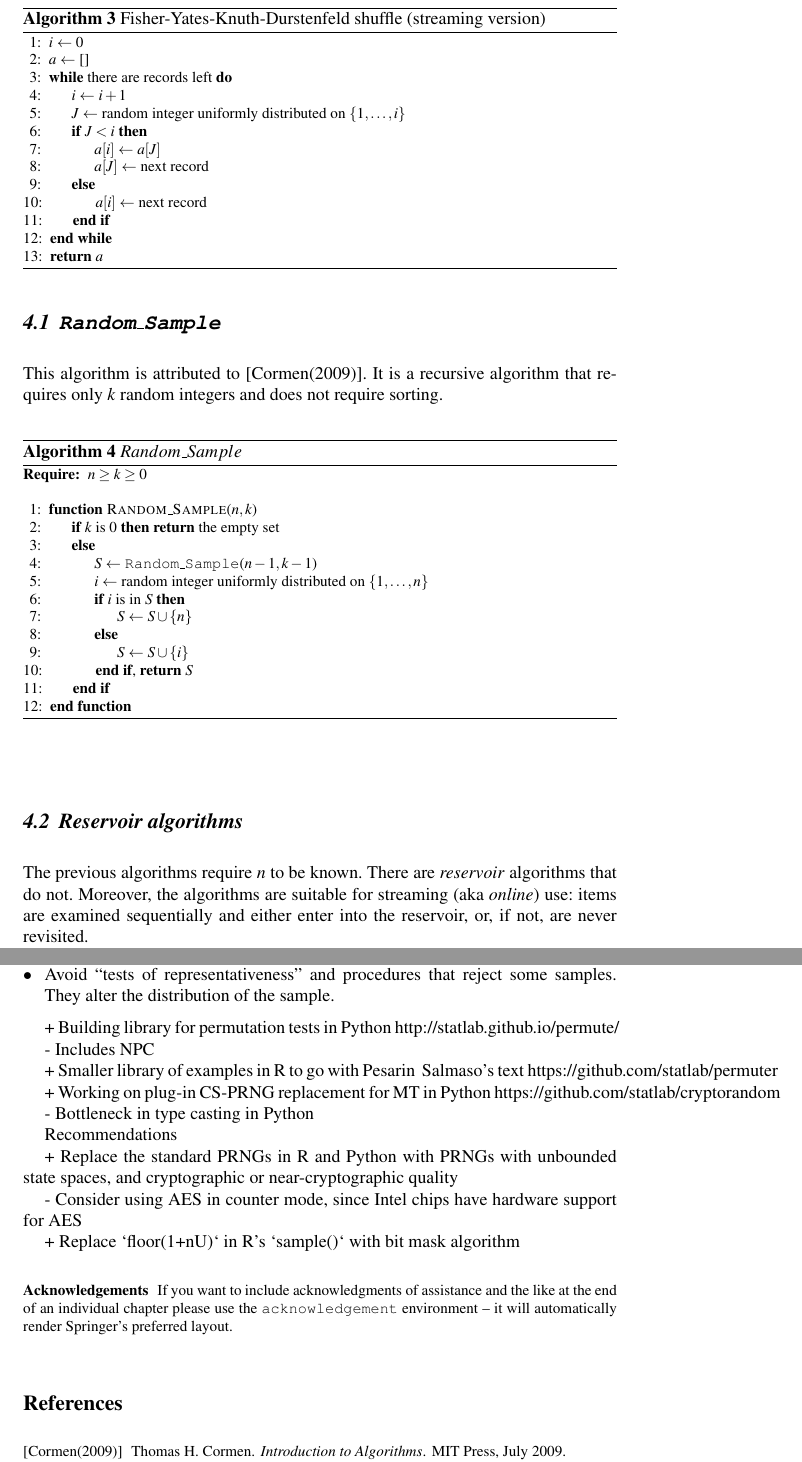
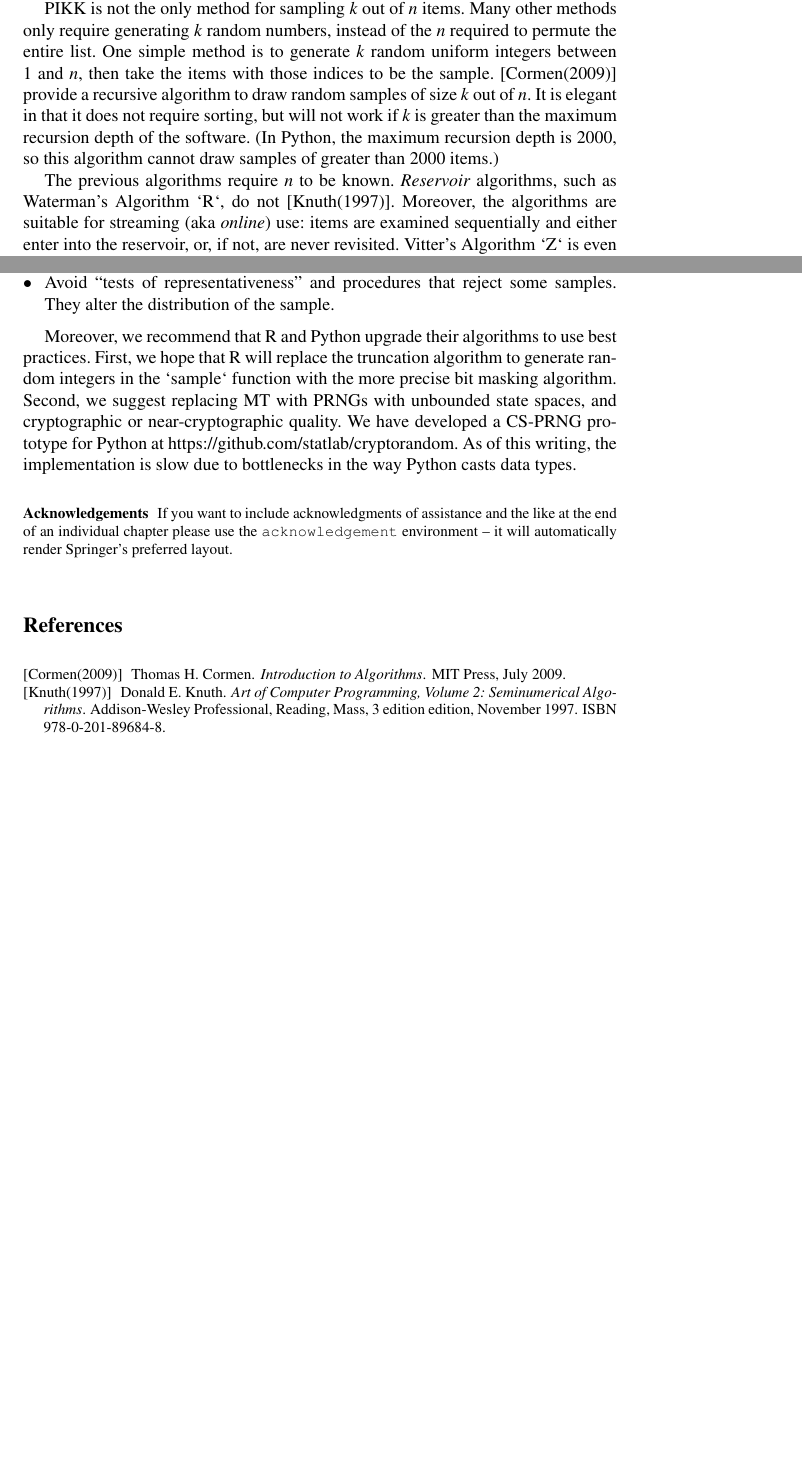
Before and after one commit to kellieotto/ISNPS-4, a LaTeX document (proceedings/author.tex): two parts of pages 8 and 11 of 11 before the commit and two parts of pages 7 and 9 of 10 after it, joined at a grey line, cut at the place of the change, the shorter picture padded with empty space. The pictures show the PDF file proceedings/author.pdf that the author committed with the source.

Commit message:
finish converting bullets to text, start editing

```diff
--- a/proceedings/author.tex
+++ b/proceedings/author.tex
@@ -379,11 +377 @@ One example is the``Fisher-Yates shuffle'' or ``Knuth shuffle'' (Knuth attribute
 
-\begin{algorithm}                      % enter the algorithm environment
-\caption{Fisher-Yates-Knuth-Durstenfeld shuffle (backwards version)}          % give the algorithm a caption
-\label{FYKD}                           % and a label for \ref{} commands later in the document
-\begin{algorithmic}[1]               % enter the algorithmic environment
-\For{$i = 1, \dots, n-1$}
-    \Let{$J$}{$\text{random integer uniformly distributed on }i, \dots, n$}
-    \Let{$a[J], a[i]$}{$a[i], a[J]$}
-\EndFor
-\end{algorithmic}
-\end{algorithm}
@@ -391,60 +395,75 @@ One example is the``Fisher-Yates shuffle'' or ``Knuth shuffle'' (Knuth attribute
 This algorithm requires the ability to generate independent random integers on various ranges, but doesn't require sorting.
 There is also a version suitable for streaming, i.e. generating a random permutation of a list that has an (initially) unknown number of elements.
 
-\begin{algorithm}                      % enter the algorithm environment
-\caption{Fisher-Yates-Knuth-Durstenfeld shuffle (streaming version)}          % give the algorithm a caption
-\label{FYKD-streaming}                           % and a label for \ref{} commands later in the document
-\begin{algorithmic}[1]               % enter the algorithmic environment
-\Let{$i$}{0}
-\Let{$a$}{[]}
-\While{there are records left}
-    \Let{$i$}{$i+1$}
-    \Let{$J$}{random integer uniformly distributed on $\{1, \dots, i\}$}
-    \If{$J < i$}
-        \Let{$a[i]$}{$a[J]$}
-        \Let{$a[J]$}{next record}
-    \Else
-        \Let{$a[i]$}{next record}
-    \EndIf
-\EndWhile \\
-\Return{$a$}
-\end{algorithmic}
-\end{algorithm}
+%
+%\begin{algorithm}                      % enter the algorithm environment
+%\caption{Fisher-Yates-Knuth-Durstenfeld shuffle (backwards version)}          % give the algorithm a caption
+%\label{FYKD}                           % and a label for \ref{} commands later in the document
+%\begin{algorithmic}[1]               % enter the algorithmic environment
+%\For{$i = 1, \dots, n-1$}
+%    \Let{$J$}{$\text{random integer uniformly distributed on }i, \dots, n$}
+%    \Let{$a[J], a[i]$}{$a[i], a[J]$}
+%\EndFor
+%\end{algorithmic}
+%\end{algorithm}
+
+%\begin{algorithm}                      % enter the algorithm environment
+%\caption{Fisher-Yates-Knuth-Durstenfeld shuffle (streaming version)}          % give the algorithm a caption
+%\label{FYKD-streaming}                           % and a label for \ref{} commands later in the document
+%\begin{algorithmic}[1]               % enter the algorithmic environment
+%\Let{$i$}{0}
+%\Let{$a$}{[]}
+%\While{there are records left}
+%    \Let{$i$}{$i+1$}
+%    \Let{$J$}{random integer uniformly distributed on $\{1, \dots, i\}$}
+%    \If{$J < i$}
+%        \Let{$a[i]$}{$a[J]$}
+%        \Let{$a[J]$}{next record}
+%    \Else
+%        \Let{$a[i]$}{next record}
+%    \EndIf
+%\EndWhile \\
+%\Return{$a$}
+%\end{algorithmic}
+%\end{algorithm}
 
 
-
-\subsection{\texttt{Random\_Sample}}
-This algorithm is attributed to \cite{cormen_introduction_2009}.
-It is a recursive algorithm that requires only $k$ random integers and does not require sorting.
-
-
-\begin{algorithm}                      % enter the algorithm environment
-\caption{$Random\_Sample$}
-\label{Random_Sample}
-\begin{algorithmic}[1]               % enter the algorithmic environment
-\Require{$n \geq k \geq 0$}
-\Statex
-\Function{Random\_Sample}{$n, k$}
-\If{$k$ is $0$}
-    \Return{the empty set}
-\Else
-     \Let{$S$}{\texttt{Random\_Sample}($n-1, k-1$)}
-     \Let{$i$}{random integer uniformly distributed on $\{1, \dots, n\}$}
-     \If{$i$ is in $S$}
-           \Let{$S$}{$S \cup \{n\}$}
-     \Else
-            \Let{$S$}{$S\cup\{i\}$}
-     \EndIf,
-     \Return{$S$}
-\EndIf
-\EndFunction
-\end{algorithmic}
-\end{algorithm}
-
-
-\subsection{Reservoir algorithms}
+PIKK is not the only method for sampling $k$ out of $n$ items.
+Many other methods only require generating $k$ random numbers, instead of the $n$ required to permute the entire list.
+One simple method is to generate $k$ random uniform integers between $1$ and $n$, then take the items with those indices to be the sample.
+\cite{cormen_introduction_2009} provide a recursive algorithm to draw random samples of size $k$ out of $n$.
+It is elegant in that it does not require sorting, but will not work if $k$ is greater than the maximum recursion depth of the software.
+(In Python, the maximum recursion depth is $2000$, so this algorithm cannot draw samples of greater than $2000$ items.)
+%
+%
+%
+%\begin{algorithm}                      % enter the algorithm environment
+%\caption{$Random\_Sample$}
+%\label{Random_Sample}
+%\begin{algorithmic}[1]               % enter the algorithmic environment
+%\Require{$n \geq k \geq 0$}
+%\Statex
+%\Function{Random\_Sample}{$n, k$}
+%\If{$k$ is $0$}
+%    \Return{the empty set}
+%\Else
+%     \Let{$S$}{\texttt{Random\_Sample}($n-1, k-1$)}
+%     \Let{$i$}{random integer uniformly distributed on $\{1, \dots, n\}$}
+%     \If{$i$ is in $S$}
+%           \Let{$S$}{$S \cup \{n\}$}
+%     \Else
+%            \Let{$S$}{$S\cup\{i\}$}
+%     \EndIf,
+%     \Return{$S$}
+%\EndIf
+%\EndFunction
+%\end{algorithmic}
+%\end{algorithm}
+%
+%
+%\subsection{Reservoir algorithms}
 
 The previous algorithms require $n$ to be known.
-There are \emph{reservoir} algorithms that do not.
+\emph{Reservoir} algorithms, such as Waterman's Algorithm `R`, do not  \cite{knuth_art_1997}.
 Moreover, the algorithms are suitable for streaming (aka \emph{online}) use: items are examined
 sequentially and either enter into the reservoir, or, if not, are never revisited.
@@ -546,27 +551,11 @@ We have some recommendations for best practices for using PRNGs to generate rand
 \end{itemize}
 
 
-
-
-
-
-+ Building library for permutation tests in Python http://statlab.github.io/permute/
-
-    - Includes NPC
-
-+ Smaller library of examples in R to go with Pesarin & Salmaso's text https://github.com/statlab/permuter
-
-+ Working on plug-in CS-PRNG replacement for MT in Python https://github.com/statlab/cryptorandom
-
-    - Bottleneck in type casting in Python
-
-## Recommendations
-
-+ Replace the standard PRNGs in R and Python with PRNGs with unbounded state spaces, and cryptographic or near-cryptographic quality
-
-    - Consider using AES in counter mode, since Intel chips have hardware support for AES
-
-+ Replace `floor(1+nU)` in R's `sample()` with bit mask algorithm
+Moreover, we recommend that R and Python upgrade their algorithms to use best practices.
+First, we hope that R will replace the truncation algorithm to generate random integers in the `sample` function with the more precise bit masking algorithm.
+Second, we suggest replacing MT with PRNGs with unbounded state spaces, and cryptographic or near-cryptographic quality.
+We have developed a CS-PRNG prototype for Python at \url{https://github.com/statlab/cryptorandom}.
+As of this writing, the implementation is slow due to bottlenecks in the way Python casts data types.
 
     %
 %%%%%%%%%%%%%%%%%%%%%%%%%%%%%%%%%%%%%%%%%%%%%%%%%%%%%%%%%%%%%%%%%%%%%%%%%%%%%%%%
```
Also changed, not shown: proceedings/author.pdf, proceedings/author.tex (208 more changed lines).
